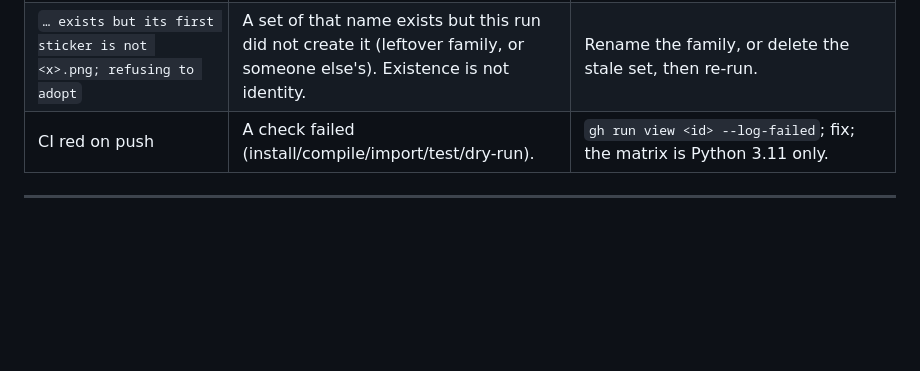
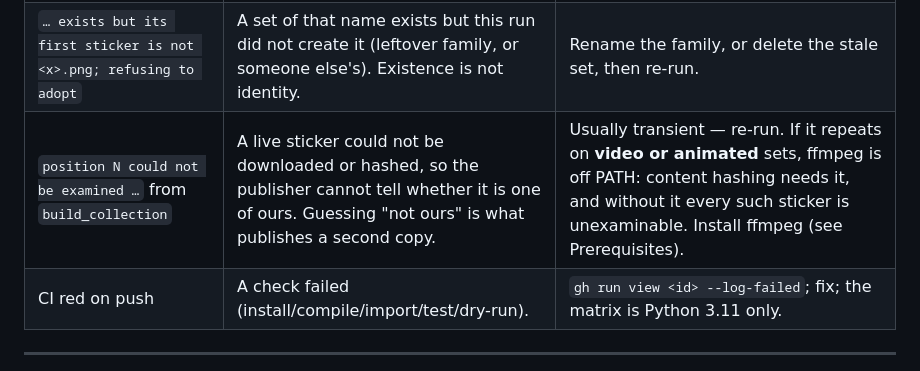
Before and after one commit to KiaroSama/Emoji-Mapper, a Markdown page: docs/GUIDE.md, the part around the change. Drawn GitHub-style; blank space fills up the shorter version.

```diff
--- a/docs/GUIDE.md
+++ b/docs/GUIDE.md
@@ -1029,6 +1029,7 @@ runtime CDN), so the panel works offline.
 | `canonical_map.lock is held by pid …` | Another coin tool is mid-write of `ticker_to_id.json`. Every writer holds one lock across the whole read-modify-write, so neither can lose the other's ids. | Let the other tool finish, then re-run. The map was **not** modified. |
 | `the pending replacement … was recorded against map A, not this run's map B` | A `verify_logos --fix` was interrupted; its intent is bound to the exact `--map`/`--state` it started against. | Re-run with the **original** `--map`/`--state` so it can be resolved, or review the pack and delete `coins\verify_logos_intent.json` deliberately. |
 | `… exists but its first sticker is not <x>.png; refusing to adopt` | A set of that name exists but this run did not create it (leftover family, or someone else's). Existence is not identity. | Rename the family, or delete the stale set, then re-run. |
+| `position N could not be examined …` from `build_collection` | A live sticker could not be downloaded or hashed, so the publisher cannot tell whether it is one of ours. Guessing "not ours" is what publishes a second copy. | Usually transient — re-run. If it repeats on **video or animated** sets, ffmpeg is off PATH: content hashing needs it, and without it every such sticker is unexaminable. Install ffmpeg (see Prerequisites). |
 | CI red on push | A check failed (install/compile/import/test/dry-run). | `gh run view <id> --log-failed`; fix; the matrix is Python 3.11 only. |
 
 ---
```
Also changed, not shown: CHANGELOG.md (+42 -0 lines).
